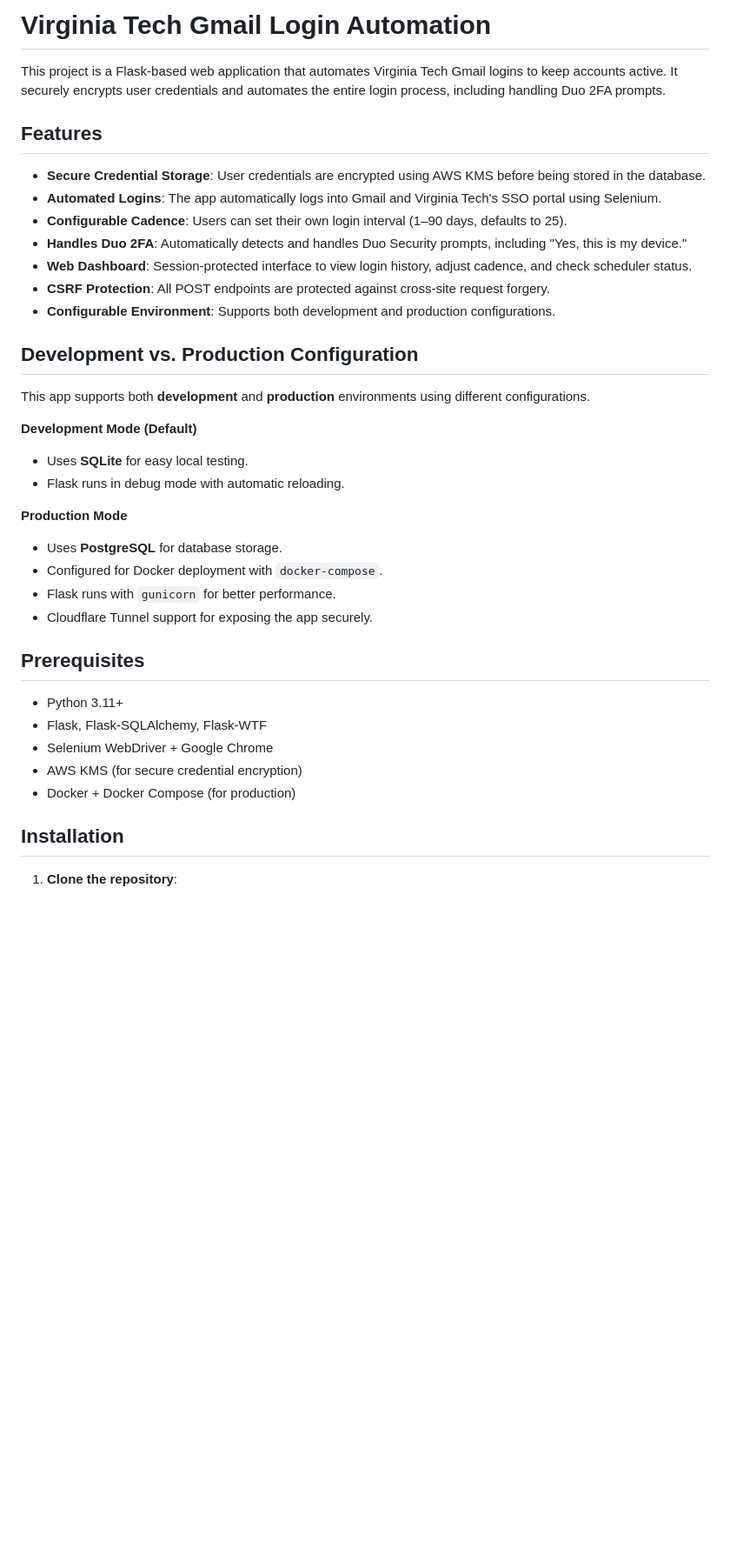
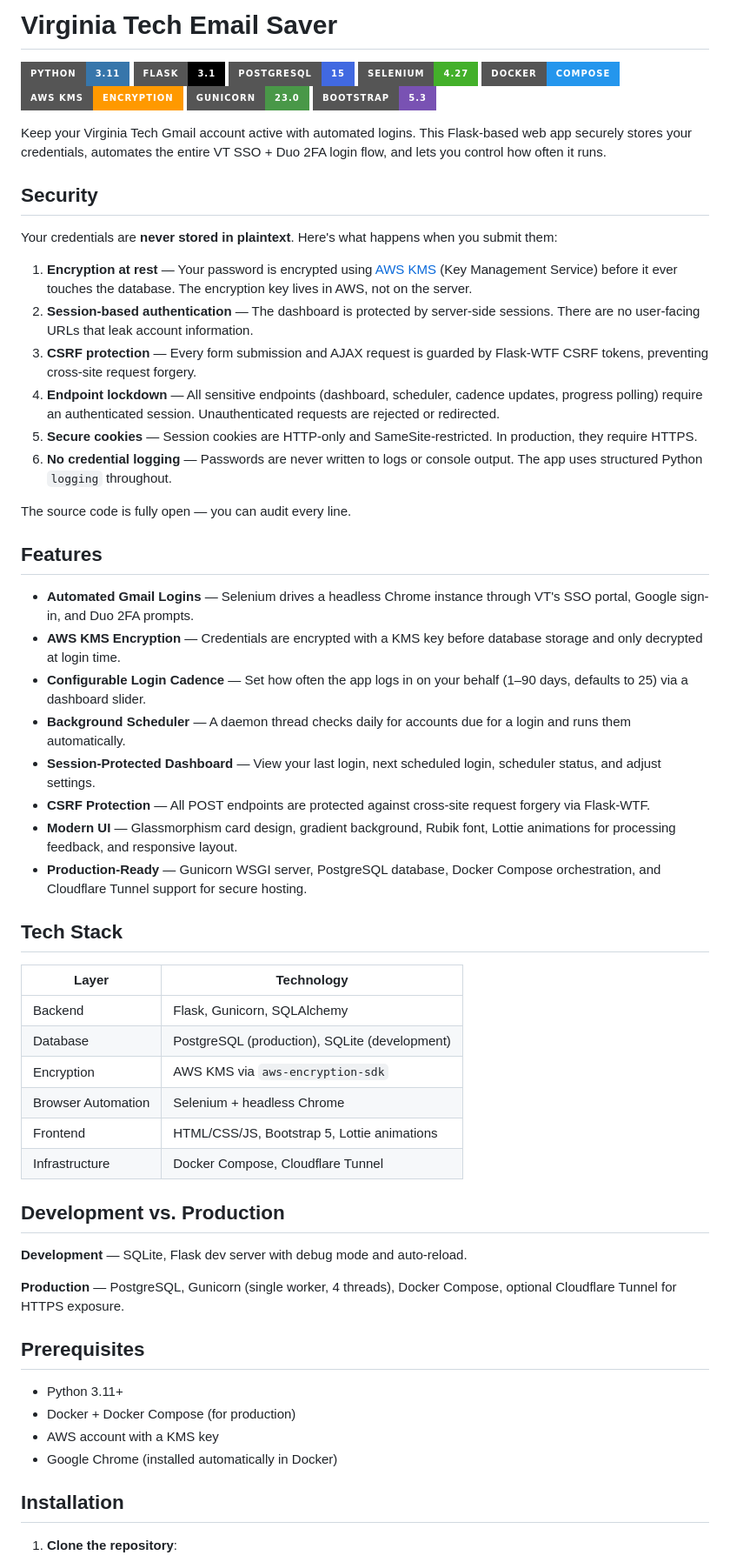
Before and after one commit to tfeuerbach/virginiatech-email-saver, a Markdown page: README.md, the part around one of its changes. Shown at 87% size. GitHub-like rendering; badges without logos; blank space fills up the shorter version.

```diff
--- a/README.md
+++ b/README.md
@@ -1,39 +1,63 @@
-# Virginia Tech Gmail Login Automation
+# Virginia Tech Email Saver
 
-This project is a Flask-based web application that automates Virginia Tech Gmail logins to keep accounts active.
-It securely encrypts user credentials and automates the entire login process, including handling Duo 2FA prompts.
+![Python](https://img.shields.io/badge/Python-3.11-3776AB?style=for-the-badge&logo=python&logoColor=white)
+![Flask](https://img.shields.io/badge/Flask-3.1-000000?style=for-the-badge&logo=flask&logoColor=white)
+![PostgreSQL](https://img.shields.io/badge/PostgreSQL-15-4169E1?style=for-the-badge&logo=postgresql&logoColor=white)
+![Selenium](https://img.shields.io/badge/Selenium-4.27-43B02A?style=for-the-badge&logo=selenium&logoColor=white)
+![Docker](https://img.shields.io/badge/Docker-Compose-2496ED?style=for-the-badge&logo=docker&logoColor=white)
+![AWS KMS](https://img.shields.io/badge/AWS_KMS-Encryption-FF9900?style=for-the-badge)
+![Gunicorn](https://img.shields.io/badge/Gunicorn-23.0-499848?style=for-the-badge&logo=gunicorn&logoColor=white)
+![Bootstrap](https://img.shields.io/badge/Bootstrap-5.3-7952B3?style=for-the-badge&logo=bootstrap&logoColor=white)
+
+Keep your Virginia Tech Gmail account active with automated logins. This Flask-based web app securely stores your credentials, automates the entire VT SSO + Duo 2FA login flow, and lets you control how often it runs.
+
+## Security
+
+Your credentials are **never stored in plaintext**. Here's what happens when you submit them:
+
+1. **Encryption at rest** — Your password is encrypted using [AWS KMS](https://aws.amazon.com/kms/) (Key Management Service) before it ever touches the database. The encryption key lives in AWS, not on the server.
+2. **Session-based authentication** — The dashboard is protected by server-side sessions. There are no user-facing URLs that leak account information.
+3. **CSRF protection** — Every form submission and AJAX request is guarded by Flask-WTF CSRF tokens, preventing cross-site request forgery.
+4. **Endpoint lockdown** — All sensitive endpoints (dashboard, scheduler, cadence updates, progress polling) require an authenticated session. Unauthenticated requests are rejected or redirected.
+5. **Secure cookies** — Session cookies are HTTP-only and SameSite-restricted. In production, they require HTTPS.
+6. **No credential logging** — Passwords are never written to logs or console output. The app uses structured Python `logging` throughout.
+
+The source code is fully open — you can audit every line.
 
 ## Features
 
-- **Secure Credential Storage**: User credentials are encrypted using AWS KMS before being stored in the database.
-- **Automated Logins**: The app automatically logs into Gmail and Virginia Tech's SSO portal using Selenium.
-- **Configurable Cadence**: Users can set their own login interval (1–90 days, defaults to 25).
-- **Handles Duo 2FA**: Automatically detects and handles Duo Security prompts, including "Yes, this is my device."
-- **Web Dashboard**: Session-protected interface to view login history, adjust cadence, and check scheduler status.
-- **CSRF Protection**: All POST endpoints are protected against cross-site request forgery.
-- **Configurable Environment**: Supports both development and production configurations.
+- **Automated Gmail Logins** — Selenium drives a headless Chrome instance through VT's SSO portal, Google sign-in, and Duo 2FA prompts.
+- **AWS KMS Encryption** — Credentials are encrypted with a KMS key before database storage and only decrypted at login time.
+- **Configurable Login Cadence** — Set how often the app logs in on your behalf (1–90 days, defaults to 25) via a dashboard slider.
+- **Background Scheduler** — A daemon thread checks daily for accounts due for a login and runs them automatically.
+- **Session-Protected Dashboard** — View your last login, next scheduled login, scheduler status, and adjust settings.
+- **CSRF Protection** — All POST endpoints are protected against cross-site request forgery via Flask-WTF.
+- **Modern UI** — Glassmorphism card design, gradient background, Rubik font, Lottie animations for processing feedback, and responsive layout.
+- **Production-Ready** — Gunicorn WSGI server, PostgreSQL database, Docker Compose orchestration, and Cloudflare Tunnel support for secure hosting.
 
-## Development vs. Production Configuration
+## Tech Stack
 
-This app supports both **development** and **production** environments using different configurations.
+| Layer | Technology |
+|-------|-----------|
+| Backend | Flask, Gunicorn, SQLAlchemy |
+| Database | PostgreSQL (production), SQLite (development) |
+| Encryption | AWS KMS via `aws-encryption-sdk` |
+| Browser Automation | Selenium + headless Chrome |
+| Frontend | HTML/CSS/JS, Bootstrap 5, Lottie animations |
+| Infrastructure | Docker Compose, Cloudflare Tunnel |
 
-**Development Mode (Default)**
-- Uses **SQLite** for easy local testing.
-- Flask runs in debug mode with automatic reloading.
+## Development vs. Production
 
-**Production Mode**
-- Uses **PostgreSQL** for database storage.
-- Configured for Docker deployment with `docker-compose`.
-- Flask runs with `gunicorn` for better performance.
-- Cloudflare Tunnel support for exposing the app securely.
+**Development** — SQLite, Flask dev server with debug mode and auto-reload.
+
+**Production** — PostgreSQL, Gunicorn (single worker, 4 threads), Docker Compose, optional Cloudflare Tunnel for HTTPS exposure.
 
 ## Prerequisites
 
 - Python 3.11+
-- Flask, Flask-SQLAlchemy, Flask-WTF
-- Selenium WebDriver + Google Chrome
-- AWS KMS (for secure credential encryption)
 - Docker + Docker Compose (for production)
+- AWS account with a KMS key
+- Google Chrome (installed automatically in Docker)
 
 ## Installation
 
```
Also changed, not shown: other parts of README.md (+17 -23 lines).
